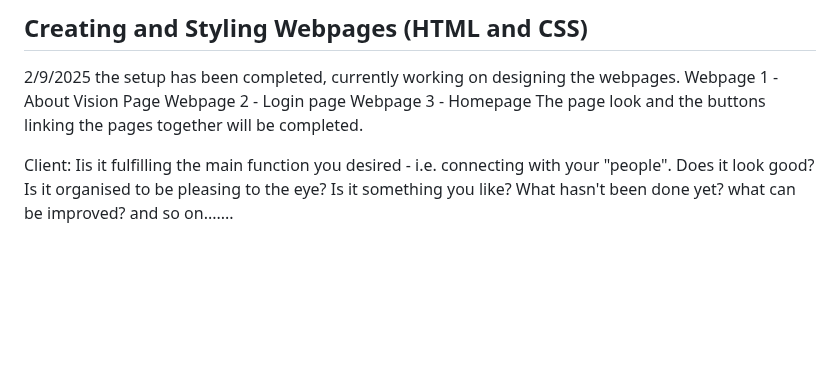
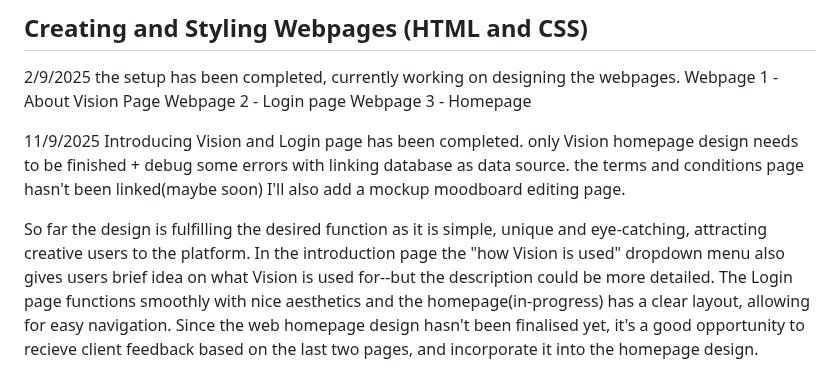
Before and after one commit to alien260093/Moodboard-Website, a Markdown page: README.md, the part around the change. Drawn GitHub-style; blank space fills up the shorter version.

```diff
--- a/README.md
+++ b/README.md
@@ -164,6 +164,13 @@ Query 6. SELECT * FROM Users/ WHERE User ID >90;
 Webpage 1 - About Vision Page
 Webpage 2 - Login page
 Webpage 3 - Homepage
-The page look and the buttons linking the pages together will be completed.
 
-Client: Iis it fulfilling the main function you desired - i.e. connecting with your "people". Does it look good? Is it organised to be pleasing to the eye? Is it something you like? What hasn't been done yet? what can be improved? and so on.......
+11/9/2025
+Introducing Vision and Login page has been completed.
+only Vision homepage design needs to be finished + debug some errors with linking database as data source.
+the terms and conditions page hasn't been linked(maybe soon)
+I'll also add a mockup moodboard editing page.
+
+So far the design is fulfilling the desired function as it is simple, unique and eye-catching, attracting creative users to the platform. In the introduction page the "how Vision is used" dropdown menu also gives users brief idea on what Vision is used for--but the description could be more detailed.
+The Login page functions smoothly with nice aesthetics and the homepage(in-progress) has a clear layout, allowing for easy navigation.
+Since the web homepage design hasn't been finalised yet, it's a good opportunity to recieve client feedback based on the last two pages, and incorporate it into the homepage design.
```
